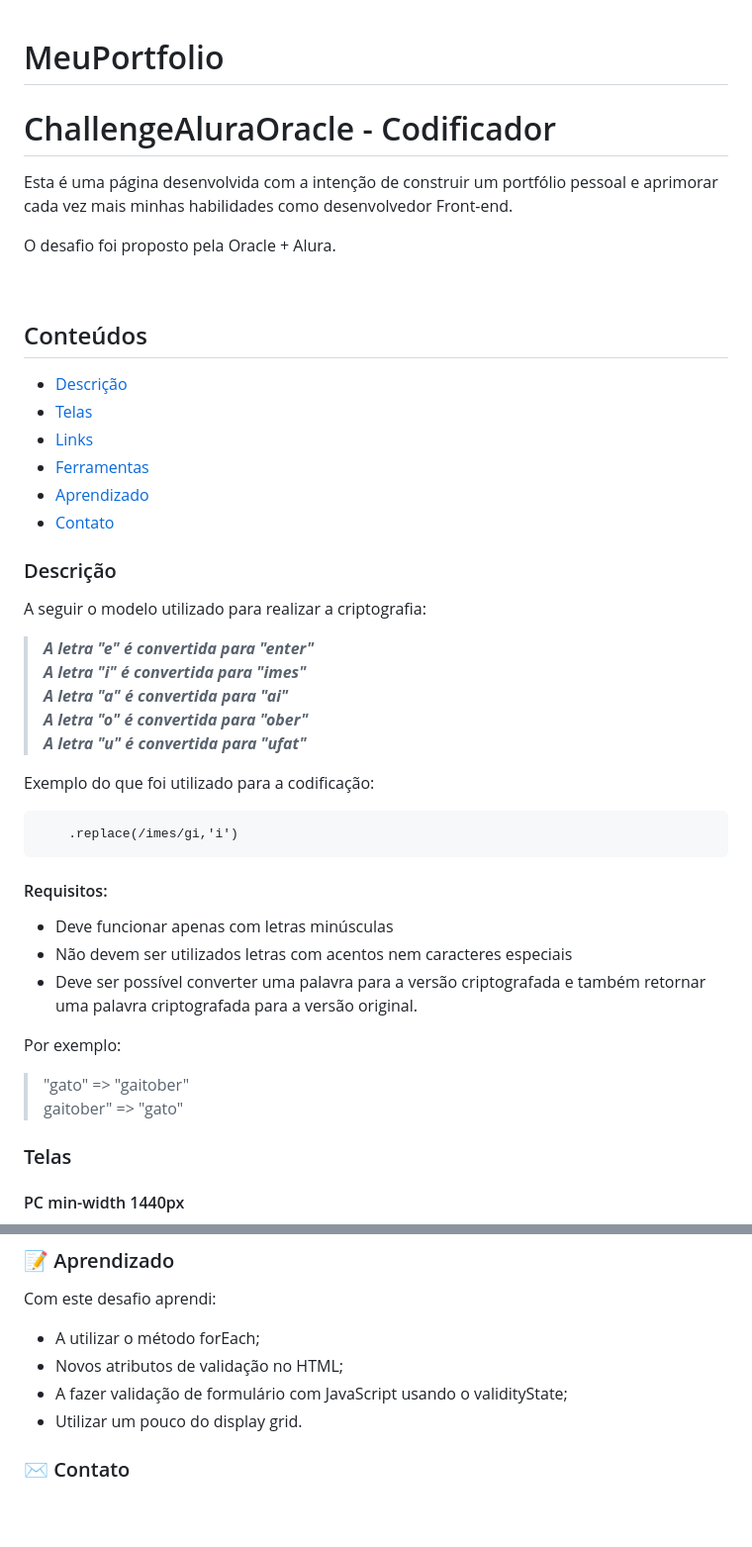
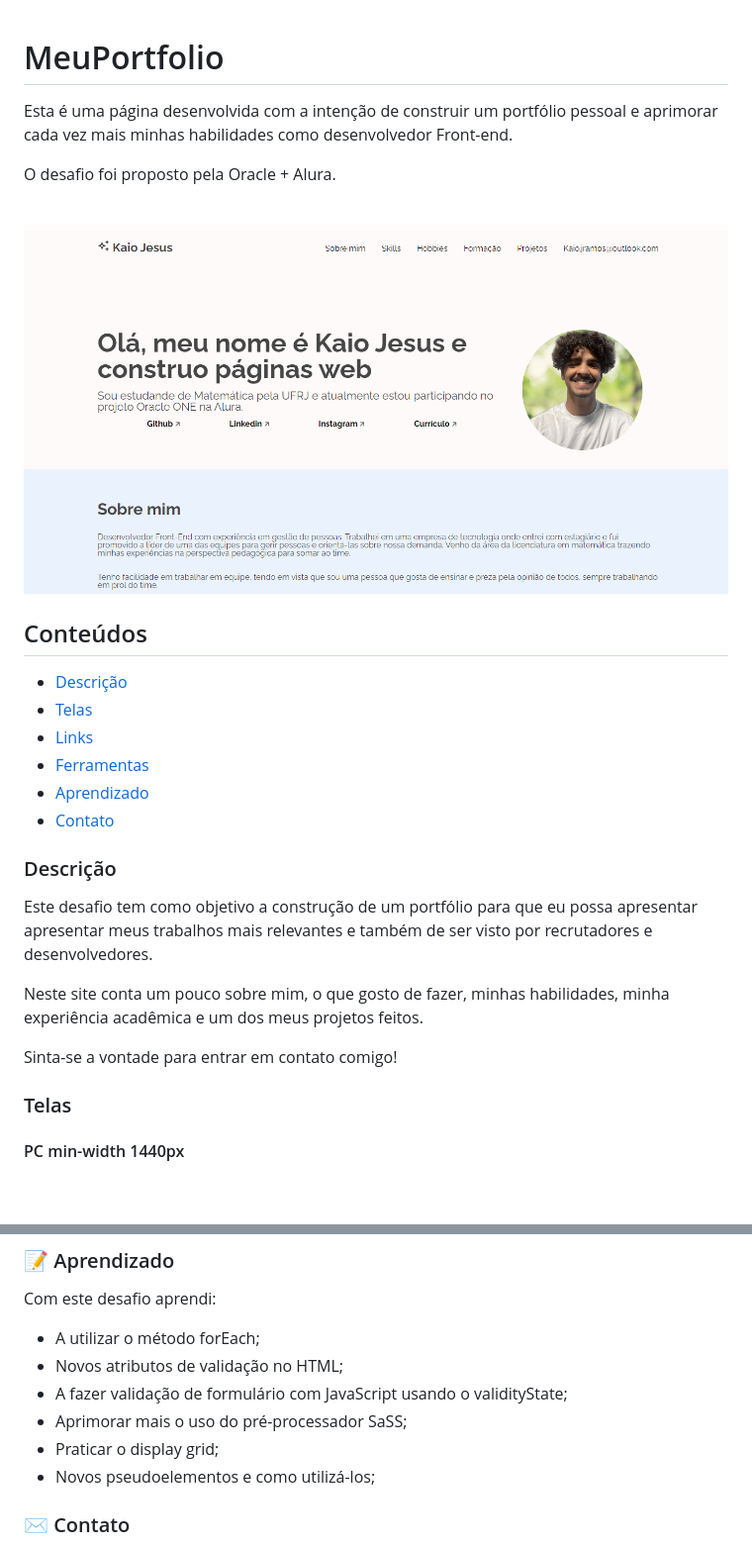
Before and after one commit to KaioJesus/MeuPortfolio, a Markdown page: README.md, 2 parts joined by grey strips. Shown: that part at 99% size. Rendered like a GitHub page; pictures changed too: assets/.github/preview.png (added); blank space fills up the shorter version.

````diff
--- a/README.md
+++ b/README.md
@@ -1,7 +1,4 @@
 # MeuPortfolio
-
-# ChallengeAluraOracle - Codificador
-
 
  Esta é uma página desenvolvida com a intenção de construir um portfólio pessoal e aprimorar cada vez mais minhas habilidades como desenvolvedor Front-end. <br>
 
@@ -9,6 +6,7 @@
 
  <br>
 
+ ![Preview](./assets/.github/preview.png)
 
  ## Conteúdos
 - [Descrição](#Descrição)
@@ -20,28 +18,11 @@
 
 ### Descrição
 
+Este desafio tem como objetivo a construção de um portfólio para que eu possa apresentar apresentar meus trabalhos mais relevantes e também de ser visto por recrutadores e desenvolvedores.
 
-A seguir o modelo utilizado para realizar a criptografia:<br>
->***A letra "e" é convertida para "enter"<br>
->A letra "i" é convertida para "imes"<br>
->A letra "a" é convertida para "ai"<br>
->A letra "o" é convertida para "ober"<br>
->A letra "u" é convertida para "ufat"***
+Neste site conta um pouco sobre mim, o que gosto de fazer, minhas habilidades, minha experiência acadêmica e um dos meus projetos feitos.
 
-Exemplo do que foi utilizado para a codificação:
-```
-    .replace(/imes/gi,'i')
-```
-
-#### Requisitos:
-- Deve funcionar apenas com letras minúsculas
-- Não devem ser utilizados letras com acentos nem caracteres especiais
-- Deve ser possível converter uma palavra para a versão criptografada e também retornar uma palavra criptografada para a versão original.
-
-Por exemplo:
->"gato" => "gaitober" <br>
->gaitober" => "gato"
-
+Sinta-se a vontade para entrar em contato comigo!
 
 ### Telas
 
@@ -73,7 +54,9 @@ Com este desafio aprendi:
 - A utilizar o método forEach;
 - Novos atributos de validação no HTML;
 - A fazer validação de formulário com JavaScript usando o validityState;
-- Utilizar um pouco do display grid.
+- Aprimorar mais o uso do pré-processador SaSS;
+- Praticar o display grid;
+- Novos pseudoelementos e como utilizá-los;
 
 ### ✉ Contato
 
````
